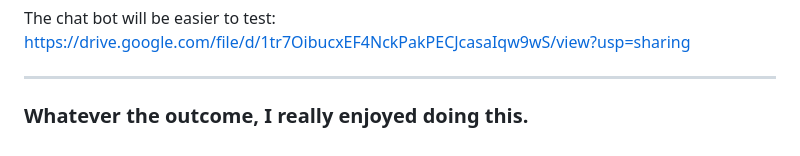
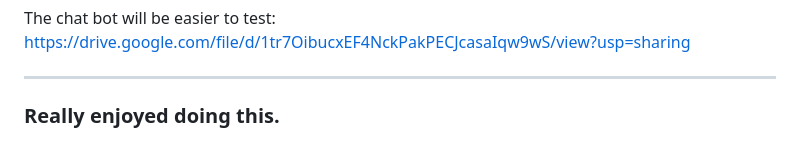
Before and after one commit to Remi-cm/TurboVets-Project, a Markdown page: README.md, the part around the change. Drawn GitHub-style.

```diff
--- a/README.md
+++ b/README.md
@@ -115,4 +115,4 @@ The chat bot will be easier to test: https://drive.google.com/file/d/1tr7OibucxE
 
 ---
 
-### Whatever the outcome, I really enjoyed doing this.
+### Really enjoyed doing this.
```
